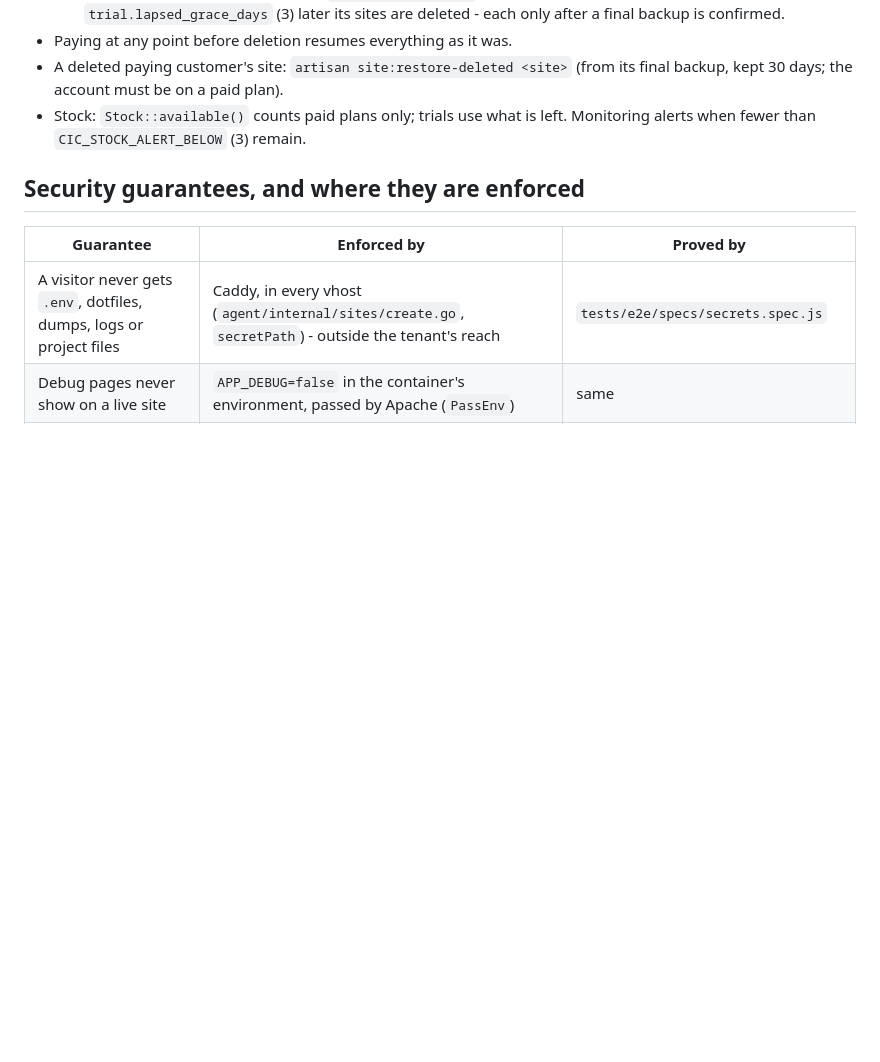
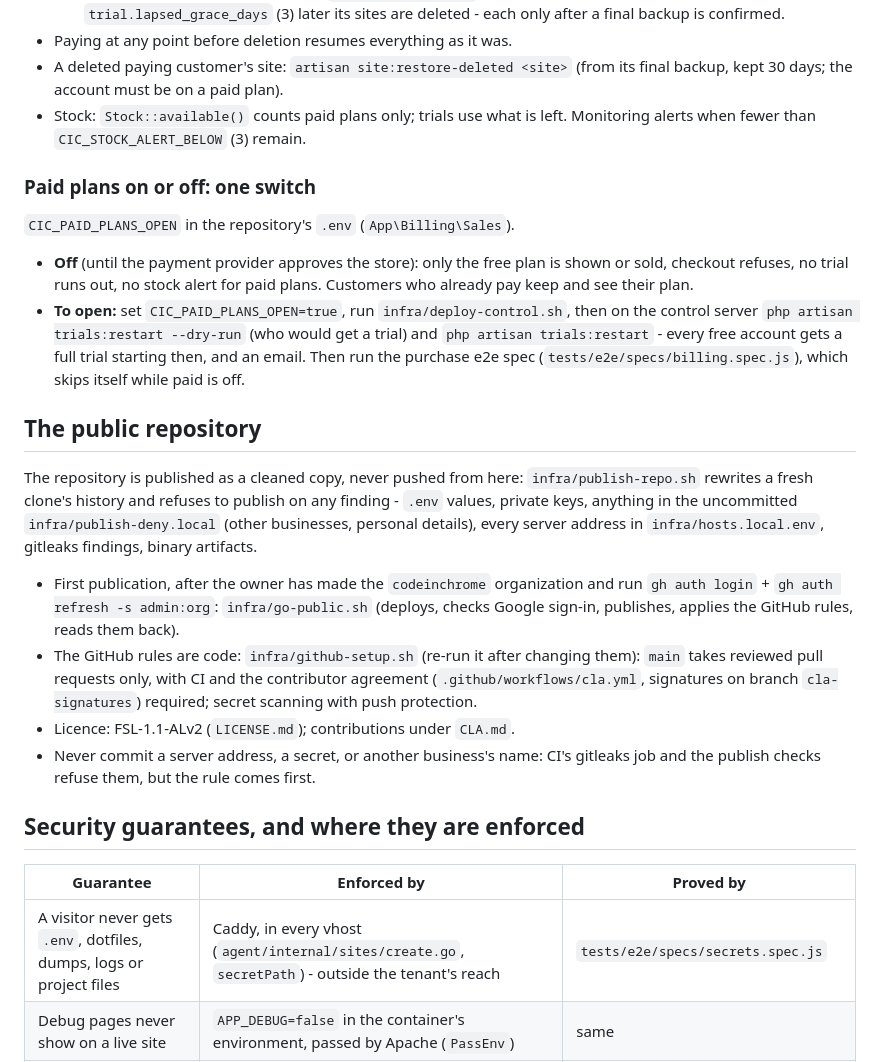
Before and after one commit to deltacontractingsupplies/codeinchrome, a Markdown page: docs/OPERATIONS.md, the part around the change. GitHub-like rendering; blank space fills up the shorter version.

Commit message:
OPERATIONS: the paid-plans switch and the public repository, as runbooks
Co-Authored-By: Claude Opus 5.5 (1M context) <noreply@anthropic.com>

```diff
--- a/docs/OPERATIONS.md
+++ b/docs/OPERATIONS.md
@@ -44,6 +44,39 @@ Addresses outside this fleet that must never be touched are listed in
 - Stock: `Stock::available()` counts paid plans only; trials use what is left.
   Monitoring alerts when fewer than `CIC_STOCK_ALERT_BELOW` (3) remain.
 
+### Paid plans on or off: one switch
+
+`CIC_PAID_PLANS_OPEN` in the repository's `.env` (`App\Billing\Sales`).
+
+- **Off** (until the payment provider approves the store): only the free plan is
+  shown or sold, checkout refuses, no trial runs out, no stock alert for paid
+  plans. Customers who already pay keep and see their plan.
+- **To open:** set `CIC_PAID_PLANS_OPEN=true`, run `infra/deploy-control.sh`, then
+  on the control server `php artisan trials:restart --dry-run` (who would get a
+  trial) and `php artisan trials:restart` - every free account gets a full
+  trial starting then, and an email. Then run the purchase e2e spec
+  (`tests/e2e/specs/billing.spec.js`), which skips itself while paid is off.
+
+## The public repository
+
+The repository is published as a cleaned copy, never pushed from here:
+`infra/publish-repo.sh` rewrites a fresh clone's history and refuses to publish
+on any finding - `.env` values, private keys, anything in the uncommitted
+`infra/publish-deny.local` (other businesses, personal details), every server
+address in `infra/hosts.local.env`, gitleaks findings, binary artifacts.
+
+- First publication, after the owner has made the `codeinchrome` organization
+  and run `gh auth login` + `gh auth refresh -s admin:org`: `infra/go-public.sh`
+  (deploys, checks Google sign-in, publishes, applies the GitHub rules, reads
+  them back).
+- The GitHub rules are code: `infra/github-setup.sh` (re-run it after changing
+  them): `main` takes reviewed pull requests only, with CI and the contributor
+  agreement (`.github/workflows/cla.yml`, signatures on branch
+  `cla-signatures`) required; secret scanning with push protection.
+- Licence: FSL-1.1-ALv2 (`LICENSE.md`); contributions under `CLA.md`.
+- Never commit a server address, a secret, or another business's name: CI's
+  gitleaks job and the publish checks refuse them, but the rule comes first.
+
 ## Security guarantees, and where they are enforced
 
 | Guarantee | Enforced by | Proved by |
```
